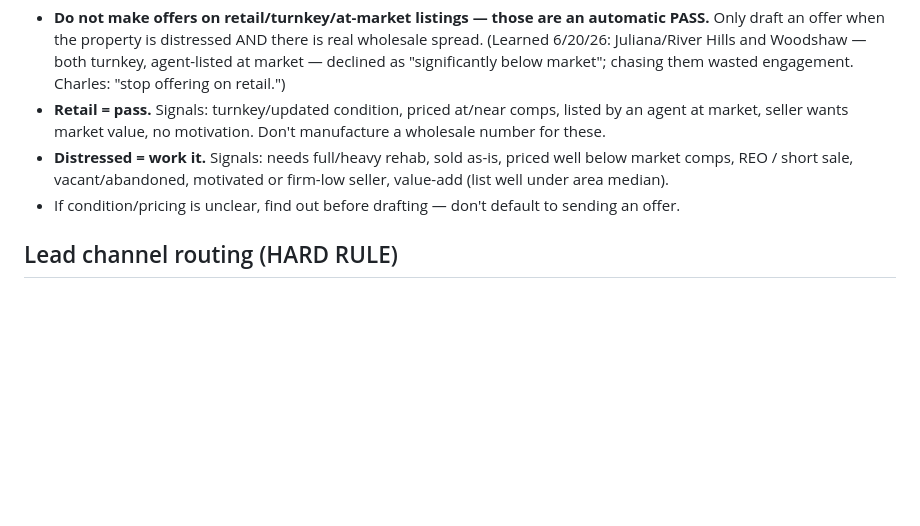
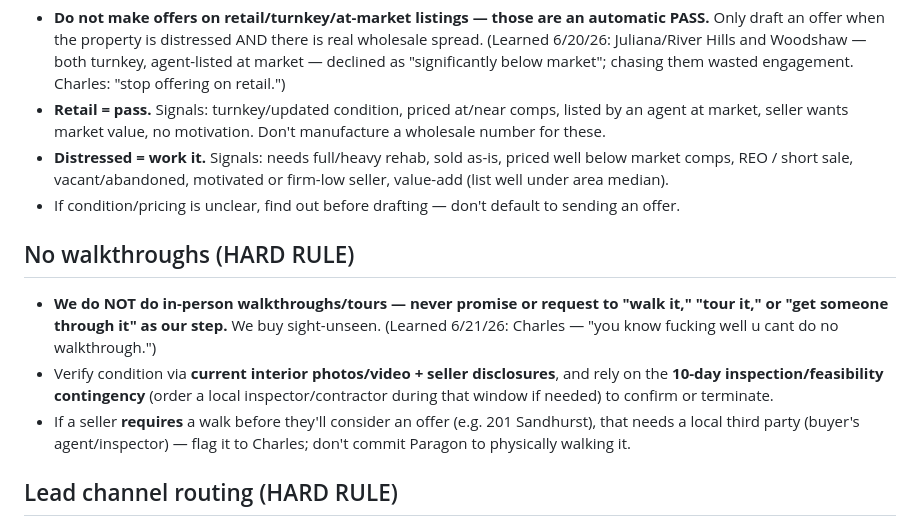
Before and after one commit to charlespjr/wholesaler, a Markdown page: CLAUDE.md, the part around the change. Rendered like a GitHub page; blank space fills up the shorter version.

Commit message:
Add hard rule: no in-person walkthroughs (photos/video + inspection contingency)
Co-Authored-By: Claude Opus 4.8 <noreply@anthropic.com>
Claude-Session: https://claude.ai/code/session_01NijSmQZhjYZ7pQ9sAL7u2S

```diff
--- a/CLAUDE.md
+++ b/CLAUDE.md
@@ -19,6 +19,11 @@ This is a **wholesaling business**. Every offer must leave assignment spread + r
 - **Retail = pass.** Signals: turnkey/updated condition, priced at/near comps, listed by an agent at market, seller wants market value, no motivation. Don't manufacture a wholesale number for these.
 - **Distressed = work it.** Signals: needs full/heavy rehab, sold as-is, priced well below market comps, REO / short sale, vacant/abandoned, motivated or firm-low seller, value-add (list well under area median).
 - If condition/pricing is unclear, find out before drafting — don't default to sending an offer.
+
+## No walkthroughs (HARD RULE)
+- **We do NOT do in-person walkthroughs/tours — never promise or request to "walk it," "tour it," or "get someone through it" as our step.** We buy sight-unseen. (Learned 6/21/26: Charles — "you know fucking well u cant do no walkthrough.")
+- Verify condition via **current interior photos/video + seller disclosures**, and rely on the **10-day inspection/feasibility contingency** (order a local inspector/contractor during that window if needed) to confirm or terminate.
+- If a seller **requires** a walk before they'll consider an offer (e.g. 201 Sandhurst), that needs a local third party (buyer's agent/inspector) — flag it to Charles; don't commit Paragon to physically walking it.
 
 ## Lead channel routing (HARD RULE)
 - **Has an email → email** the formal offer/inquiry to that address.
```
